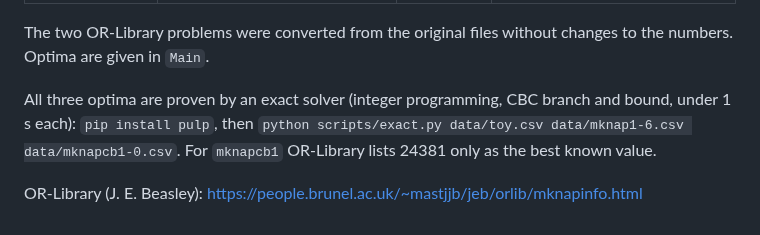
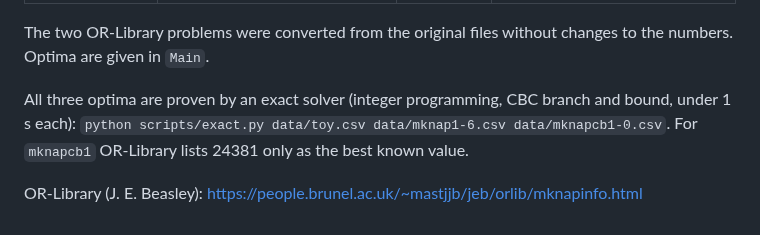
Before and after one commit to vlladevk/genetic-knapsack, a Markdown page: data/README.md, the part around the change. GitHub-like rendering.

```diff
--- a/data/README.md
+++ b/data/README.md
@@ -18,7 +18,7 @@ The two OR-Library problems were converted from the original files without chang
 to the numbers. Optima are given in `Main`.
 
 All three optima are proven by an exact solver (integer programming, CBC branch and
-bound, under 1 s each): `pip install pulp`, then
+bound, under 1 s each):
 `python scripts/exact.py data/toy.csv data/mknap1-6.csv data/mknapcb1-0.csv`.
 For `mknapcb1` OR-Library lists 24381 only as the best known value.
 
```
Also changed, not shown: README.md (+44 -0 lines), docs/images/boxplot-population.png (added), docs/images/convergence-pm.png (added), docs/images/feasible-share.png (added), 3 other files.
